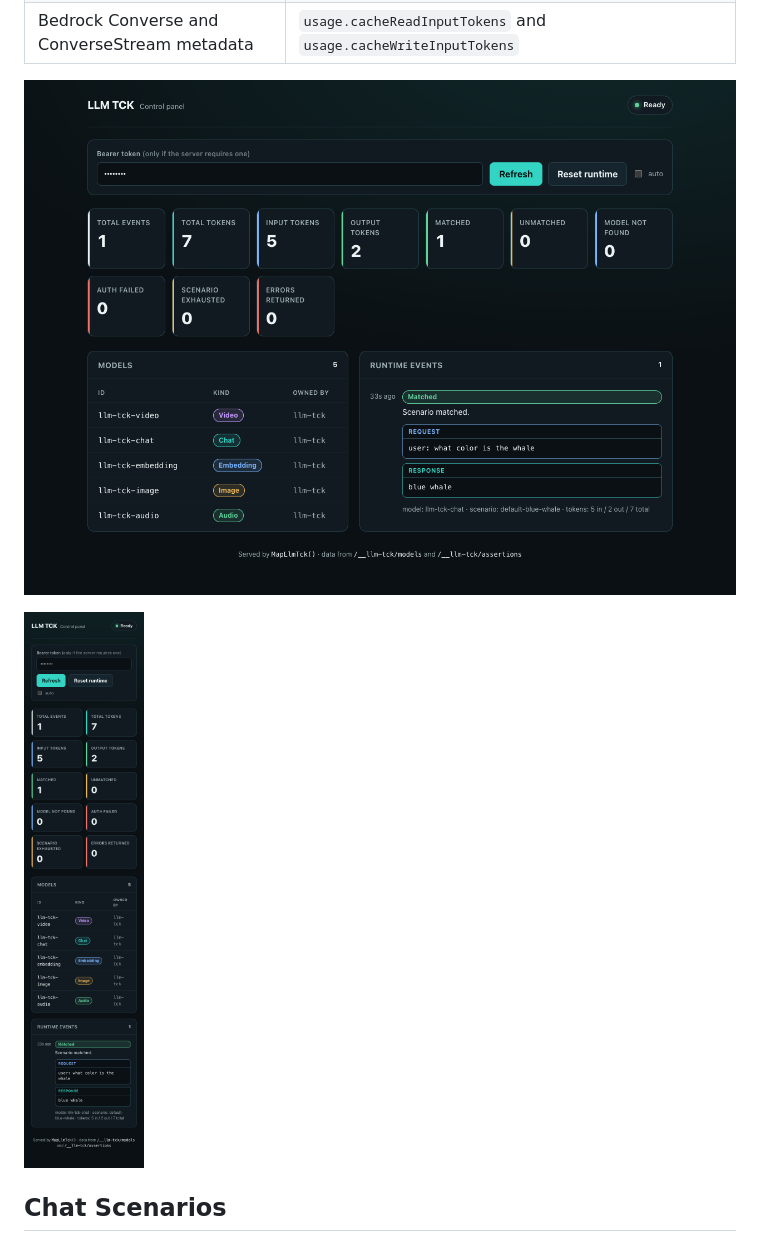
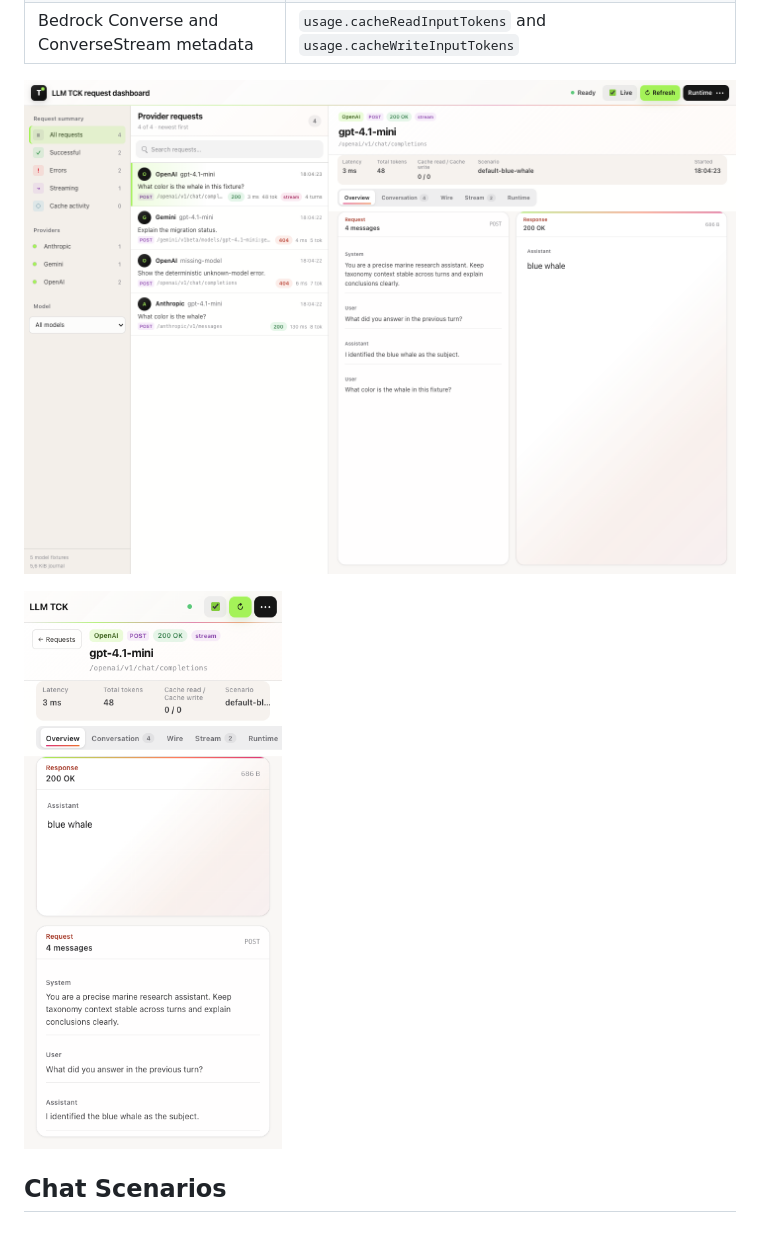
Before and after one commit to managedcode/LlmTck, a Markdown page: README.md, the part around the change. GitHub-like rendering; pictures changed too: docs/images/admin-dashboard-mobile-request-detail.png (added), docs/images/admin-dashboard-token-usage.png (added), docs/images/llm-tck-control-panel-token-usage-mobile.png (deleted).

Commit message:
Refresh dashboard screenshots

```diff
--- a/README.md
+++ b/README.md
@@ -392,9 +392,9 @@ Provider envelopes expose the same runtime usage through provider-native field n
 | Gemini generateContent | `usageMetadata.cachedContentTokenCount` |
 | Bedrock Converse and ConverseStream metadata | `usage.cacheReadInputTokens` and `usage.cacheWriteInputTokens` |
 
-![LLM TCK control panel showing token usage totals and a matched runtime event](docs/images/llm-tck-control-panel-token-usage.png)
+![LLM TCK request dashboard showing per-request token and cache usage](docs/images/admin-dashboard-token-usage.png)
 
-![LLM TCK control panel token usage on a mobile viewport](docs/images/llm-tck-control-panel-token-usage-mobile.png)
+![LLM TCK mobile request detail showing token, cache, conversation, and response data](docs/images/admin-dashboard-mobile-request-detail.png)
 
 ## Chat Scenarios
 
```
Also changed, not shown: AGENTS.md (+1 -0 lines).
